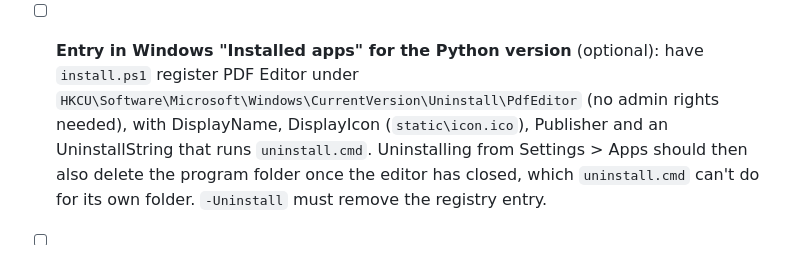
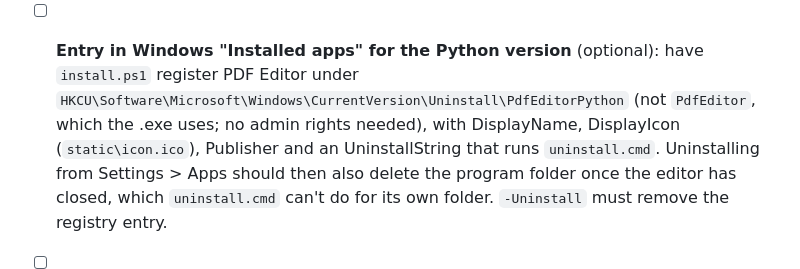
Before and after one commit to pfpp89/pdfEditor, a Markdown page: TODO.md, the part around the change. GitHub-like rendering.

Commit message:
TODO: use a separate registry key for the Python version's entry
Co-Authored-By: Claude Opus 5.5 <noreply@anthropic.com>

```diff
--- a/TODO.md
+++ b/TODO.md
@@ -29,8 +29,8 @@
       `pdf_editor/winsetup.py`. It's offered on first launch, and Uninstall removes
       everything, including the .exe itself.
 - [ ] **Entry in Windows "Installed apps" for the Python version** (optional): have `install.ps1` register PDF Editor under
-      `HKCU\Software\Microsoft\Windows\CurrentVersion\Uninstall\PdfEditor` (no admin
-      rights needed), with DisplayName, DisplayIcon (`static\icon.ico`), Publisher and an
+      `HKCU\Software\Microsoft\Windows\CurrentVersion\Uninstall\PdfEditorPython` (not
+      `PdfEditor`, which the .exe uses; no admin rights needed), with DisplayName, DisplayIcon (`static\icon.ico`), Publisher and an
       UninstallString that runs `uninstall.cmd`. Uninstalling from Settings > Apps should
       then also delete the program folder once the editor has closed, which
       `uninstall.cmd` can't do for its own folder. `-Uninstall` must remove the
```
